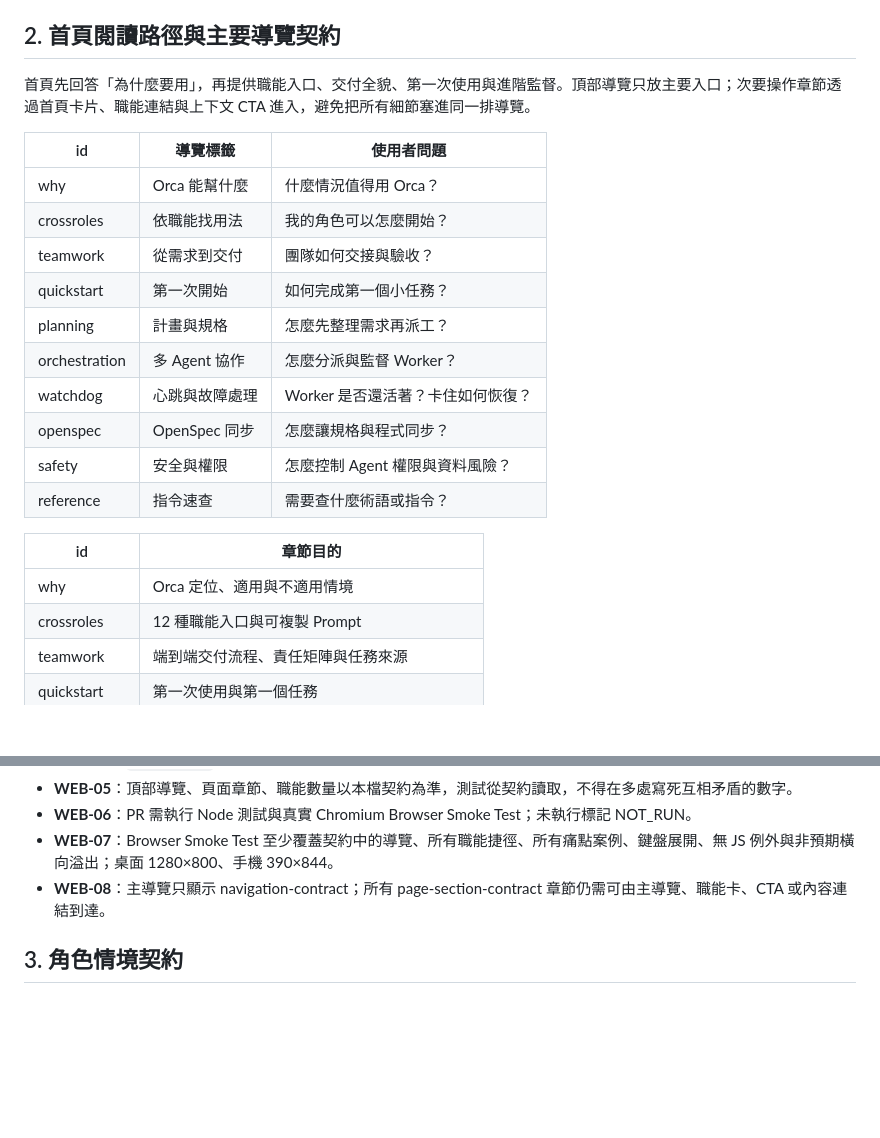
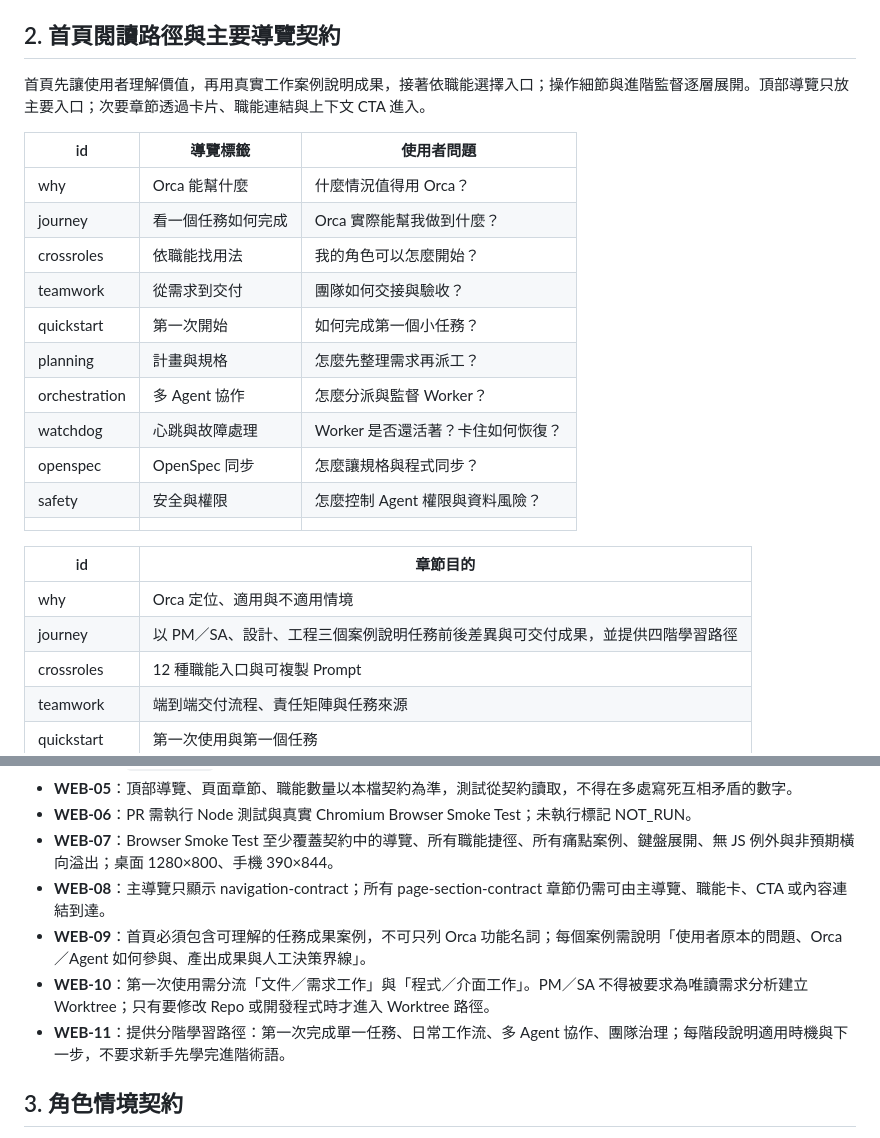
Before and after one commit to sodahsu/notes, a Markdown page: SPEC.md, 2 parts joined by grey strips. GitHub-like rendering; blank space fills up the shorter version.

Commit message:
docs(spec): define task-first examples and progressive onboarding paths

```diff
--- a/SPEC.md
+++ b/SPEC.md
@@ -19,12 +19,13 @@
 
 ## 2. 首頁閱讀路徑與主要導覽契約
 
-首頁先回答「為什麼要用」，再提供職能入口、交付全貌、第一次使用與進階監督。頂部導覽只放主要入口；次要操作章節透過首頁卡片、職能連結與上下文 CTA 進入，避免把所有細節塞進同一排導覽。
+首頁先讓使用者理解價值，再用真實工作案例說明成果，接著依職能選擇入口；操作細節與進階監督逐層展開。頂部導覽只放主要入口；次要章節透過卡片、職能連結與上下文 CTA 進入。
 
 <!-- navigation-contract:start -->
 | id | 導覽標籤 | 使用者問題 |
 | --- | --- | --- |
 | why | Orca 能幫什麼 | 什麼情況值得用 Orca？ |
+| journey | 看一個任務如何完成 | Orca 實際能幫我做到什麼？ |
 | crossroles | 依職能找用法 | 我的角色可以怎麼開始？ |
 | teamwork | 從需求到交付 | 團隊如何交接與驗收？ |
 | quickstart | 第一次開始 | 如何完成第一個小任務？ |
@@ -33,13 +34,14 @@
 | watchdog | 心跳與故障處理 | Worker 是否還活著？卡住如何恢復？ |
 | openspec | OpenSpec 同步 | 怎麼讓規格與程式同步？ |
 | safety | 安全與權限 | 怎麼控制 Agent 權限與資料風險？ |
-| reference | 指令速查 | 需要查什麼術語或指令？ |
+| <!-- reference remains in page but not primary nav --> | | |
 <!-- navigation-contract:end -->
 
 <!-- page-section-contract:start -->
 | id | 章節目的 |
 | --- | --- |
 | why | Orca 定位、適用與不適用情境 |
+| journey | 以 PM／SA、設計、工程三個案例說明任務前後差異與可交付成果，並提供四階學習路徑 |
 | crossroles | 12 種職能入口與可複製 Prompt |
 | teamwork | 端到端交付流程、責任矩陣與任務來源 |
 | quickstart | 第一次使用與第一個任務 |
@@ -77,6 +79,9 @@
 - **WEB-06**：PR 需執行 Node 測試與真實 Chromium Browser Smoke Test；未執行標記 NOT_RUN。
 - **WEB-07**：Browser Smoke Test 至少覆蓋契約中的導覽、所有職能捷徑、所有痛點案例、鍵盤展開、無 JS 例外與非預期橫向溢出；桌面 1280×800、手機 390×844。
 - **WEB-08**：主導覽只顯示 navigation-contract；所有 page-section-contract 章節仍需可由主導覽、職能卡、CTA 或內容連結到達。
+- **WEB-09**：首頁必須包含可理解的任務成果案例，不可只列 Orca 功能名詞；每個案例需說明「使用者原本的問題、Orca／Agent 如何參與、產出成果與人工決策界線」。
+- **WEB-10**：第一次使用需分流「文件／需求工作」與「程式／介面工作」。PM／SA 不得被要求為唯讀需求分析建立 Worktree；只有要修改 Repo 或開發程式時才進入 Worktree 路徑。
+- **WEB-11**：提供分階學習路徑：第一次完成單一任務、日常工作流、多 Agent 協作、團隊治理；每階段說明適用時機與下一步，不要求新手先學完進階術語。
 
 ## 3. 角色情境契約
 
```
